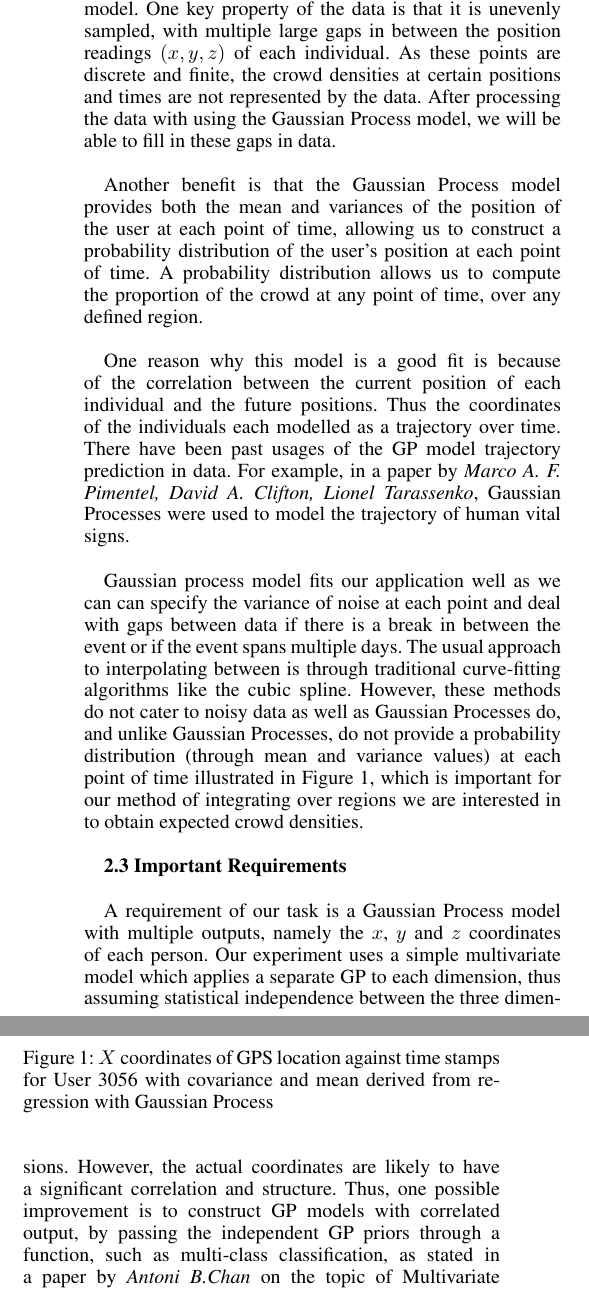
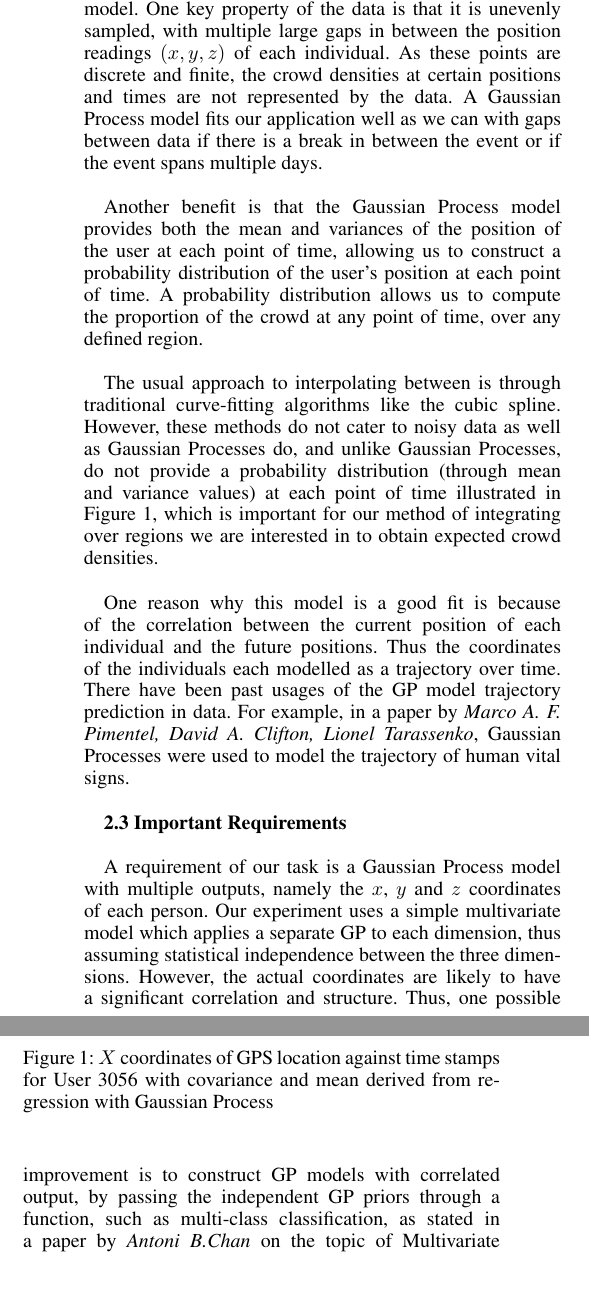
Before and after one commit to Ohohcakester/cs4246-project, a LaTeX paper (report/report.tex): two parts of the columns of page 2 of 5, joined at a grey line, cut so that both start at the same text. Compiled offline with pdfLaTeX.

Commit message:
autocommit report

```diff
--- a/report/report.tex
+++ b/report/report.tex
@@ -61,9 +61,11 @@ By experimenting with different kernel functions, we obtain the final GP model u
 
 {\bf2.2  Qualitative Advantages} \\
 
-There are many advantages to using the Gaussian Process model. One key property of the data is that it is unevenly sampled, with multiple large gaps in between the position readings $(x,y,z)$ of each individual. As these points are discrete and finite, the crowd densities at certain positions and times are not represented by the data. After processing the data with using the Gaussian Process model, we will be able to fill in these gaps in data. \\
+There are many advantages to using the Gaussian Process model. One key property of the data is that it is unevenly sampled, with multiple large gaps in between the position readings $(x,y,z)$ of each individual. As these points are discrete and finite, the crowd densities at certain positions and times are not represented by the data. A Gaussian Process model fits our application well as we can with gaps between data if there is a break in between the event or if the event spans multiple days. \\
 
 Another benefit is that the Gaussian Process model provides both the mean and variances of the position of the user at each point of time, allowing us to construct a probability distribution of the user's position at each point of time. A probability distribution allows us to compute the proportion of the crowd at any point of time, over any defined region. \\
+
+The usual approach to interpolating between is through traditional curve-fitting algorithms like the cubic spline. However, these methods do not cater to noisy data as well as Gaussian Processes do, and unlike Gaussian Processes, do not provide a probability distribution (through mean and variance values) at each point of time illustrated in Figure \ref{fig:GP1}, which is important for our method of integrating over regions we are interested in to obtain expected crowd densities.\\
 
 One reason why this model is a good fit is because of the correlation between the current position of each individual and the future positions. Thus the coordinates of the individuals each modelled as a trajectory over time. There have been past usages of the GP model trajectory prediction in data. For example, in a paper by {\it Marco A. F. Pimentel, David A. Clifton, Lionel Tarassenko}, Gaussian Processes were used to model the trajectory of human vital signs. \\
 
@@ -73,8 +75,6 @@ One reason why this model is a good fit is because of the correlation between th
   \caption{$X$ coordinates of GPS location against time stamps for User 3056 with covariance and mean derived from regression with Gaussian Process}
   \label{fig:GP1}
 \end{figure}
-
-Gaussian process model fits our application well as we can can specify the variance of noise at each point and deal with gaps between data if there is a break in between the event or if the event spans multiple days. The usual approach to interpolating between is through traditional curve-fitting algorithms like the cubic spline. However, these methods do not cater to noisy data as well as Gaussian Processes do, and unlike Gaussian Processes, do not provide a probability distribution (through mean and variance values) at each point of time illustrated in Figure \ref{fig:GP1}, which is important for our method of integrating over regions we are interested in to obtain expected crowd densities.\\
 
 {\bf2.3  Important Requirements} \\
 
```
